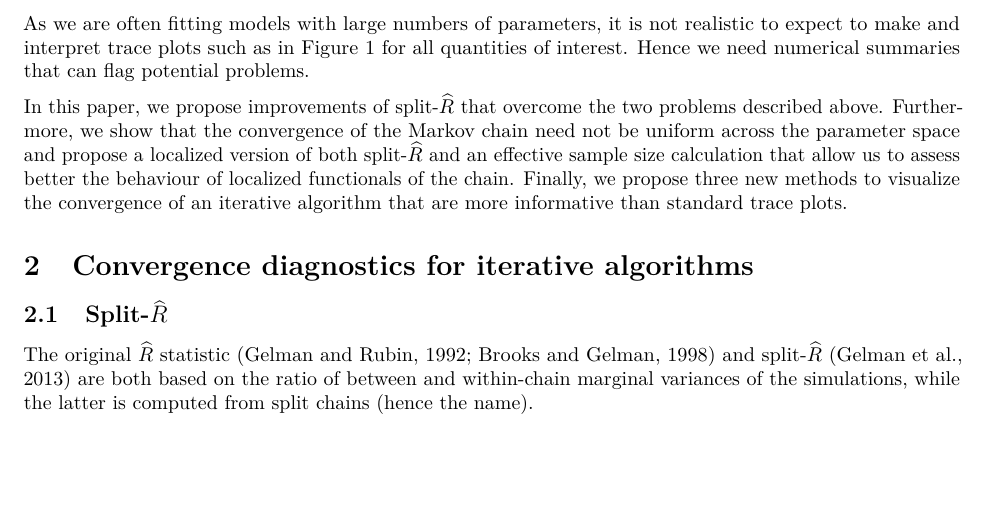
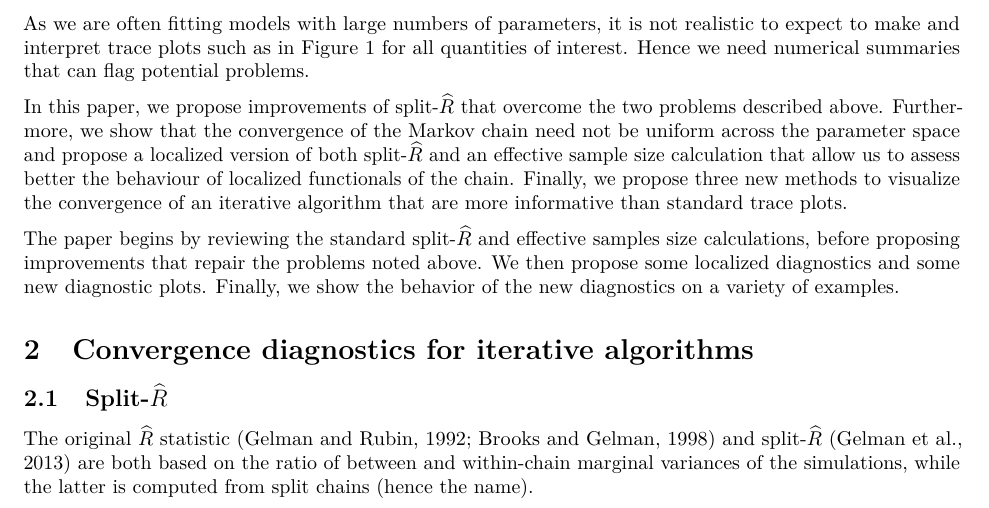
Before and after one commit to avehtari/rhat_ess, a LaTeX paper (paper/rhat.tex): part of page 2 of 20, cut so that both start at the same text, the shorter picture padded with empty space. Compiled offline with pdfLaTeX.

Commit message:
bit more

```diff
--- a/paper/rhat.tex
+++ b/paper/rhat.tex
@@ -248,6 +248,7 @@ functionals of the chain. Finally, we propose three new methods to visualize the
 convergence of an iterative algorithm that are more informative than standard
 trace plots.
 
+The paper begins by reviewing the standard \sRhat\ and effective samples size calculations, before proposing improvements that repair the problems noted above. We then propose some localized diagnostics and some new diagnostic plots. Finally, we show the behavior of the new diagnostics on a variety of examples.
 
 
 
```
Also changed, not shown: paper/rhat.pdf.
